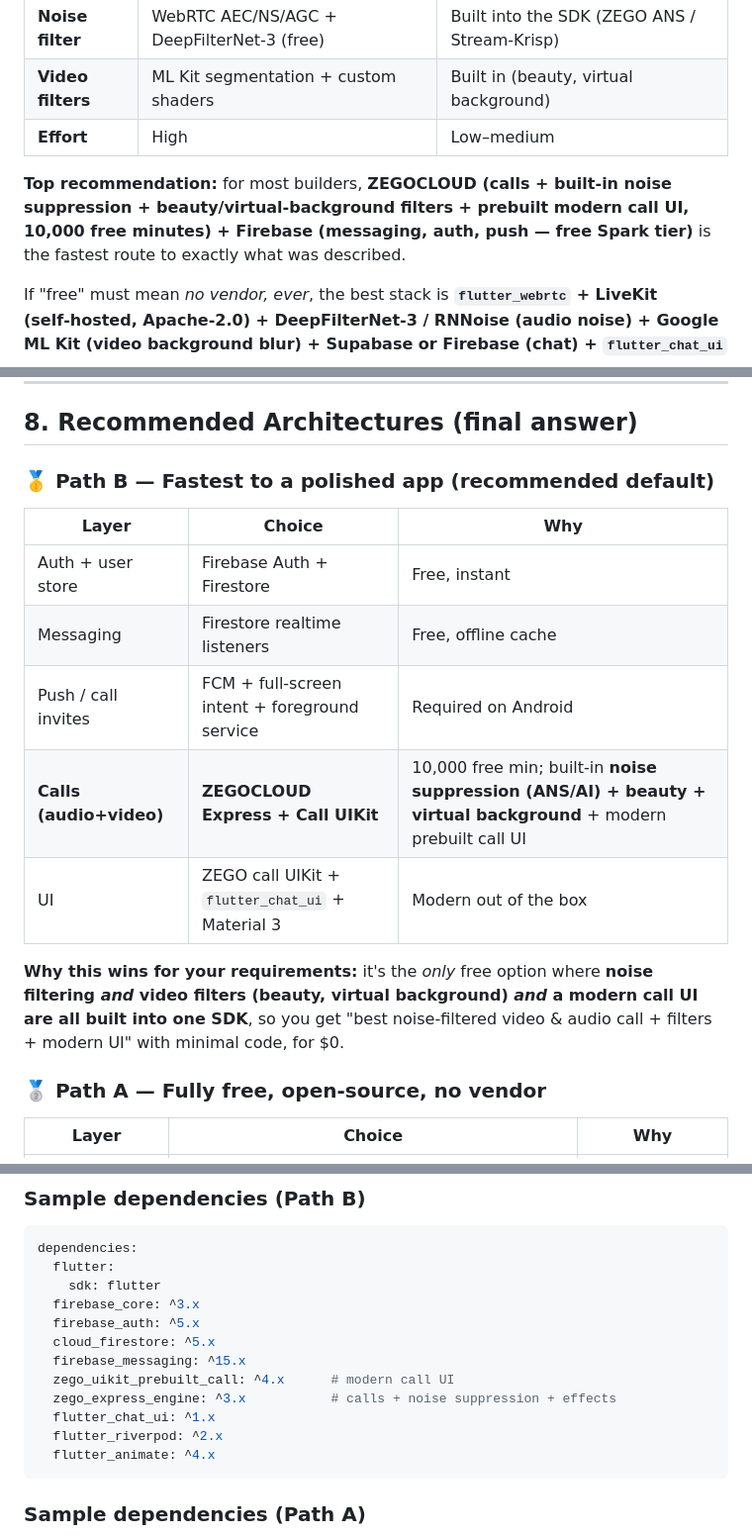
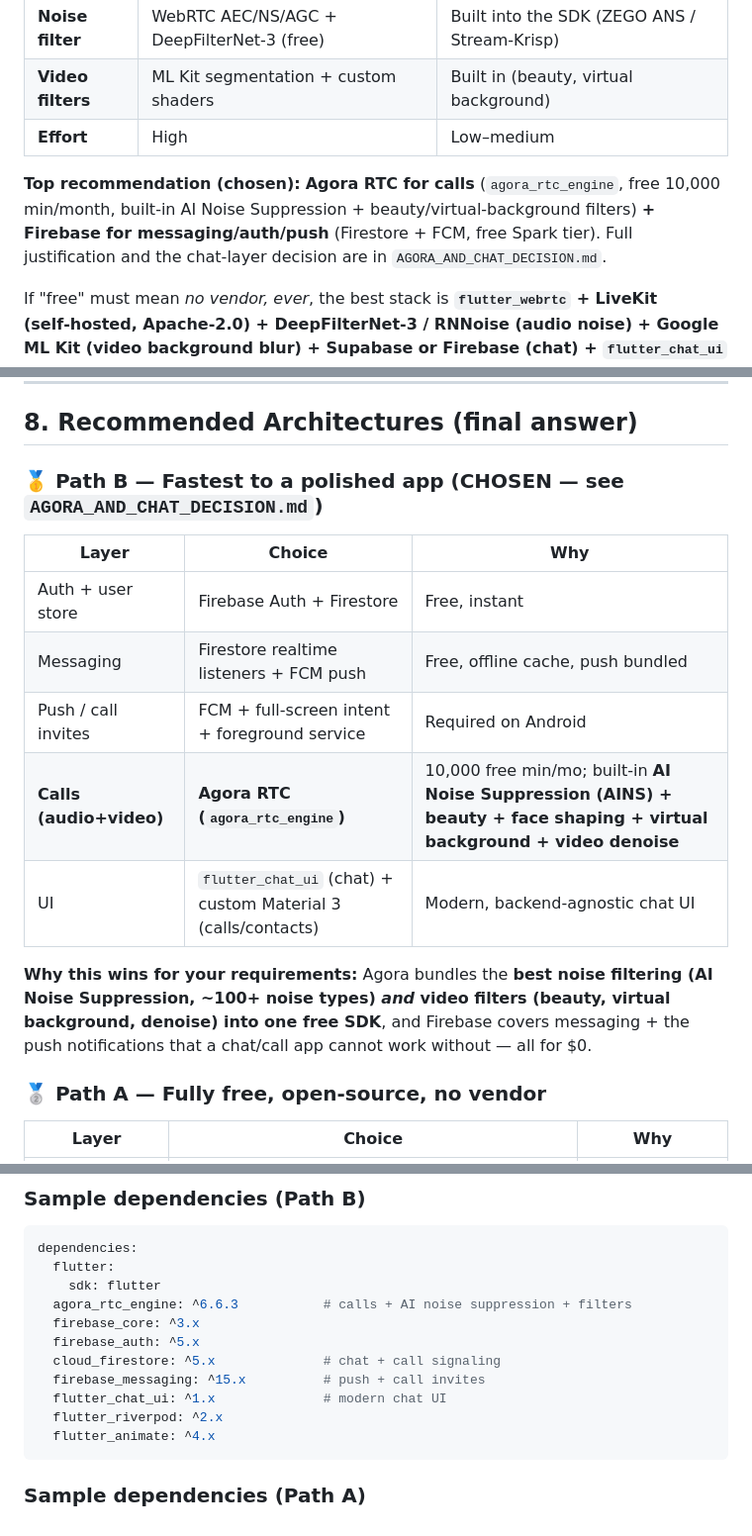
Before and after one commit to liton021/Hangout, a Markdown page: RESEARCH_REPORT.md, 3 parts joined by grey strips. Shown at 99% size. Drawn GitHub-style.

Commit message:
Add Agora deep-dive and chat layer decision; align report with Agora+Firebase
Co-authored-by: arena-agent <297053741+arena-agent@users.noreply.github.com>

````diff
--- a/RESEARCH_REPORT.md
+++ b/RESEARCH_REPORT.md
@@ -19,7 +19,7 @@ Two genuinely "free" paths exist, and the right one depends on how much infrastr
 | **Video filters** | ML Kit segmentation + custom shaders | Built in (beauty, virtual background) |
 | **Effort** | High | Low–medium |
 
-**Top recommendation:** for most builders, **ZEGOCLOUD (calls + built‑in noise suppression + beauty/virtual‑background filters + prebuilt modern call UI, 10,000 free minutes) + Firebase (messaging, auth, push — free Spark tier)** is the fastest route to exactly what was described.
+**Top recommendation (chosen):** **Agora RTC for calls** (`agora_rtc_engine`, free 10,000 min/month, built‑in AI Noise Suppression + beauty/virtual‑background filters) **+ Firebase for messaging/auth/push** (Firestore + FCM, free Spark tier). Full justification and the chat‑layer decision are in `AGORA_AND_CHAT_DECISION.md`.
 
 If "free" must mean *no vendor, ever*, the best stack is **`flutter_webrtc` + LiveKit (self‑hosted, Apache‑2.0) + DeepFilterNet‑3 / RNNoise (audio noise) + Google ML Kit (video background blur) + Supabase or Firebase (chat) + `flutter_chat_ui` (modern UI)**.
 
@@ -155,17 +155,17 @@ If you don't want to build the audio pipeline yourself:
 
 ## 8. Recommended Architectures (final answer)
 
-### 🥇 Path B — Fastest to a polished app (recommended default)
+### 🥇 Path B — Fastest to a polished app (CHOSEN — see `AGORA_AND_CHAT_DECISION.md`)
 
 | Layer | Choice | Why |
 |---|---|---|
 | Auth + user store | Firebase Auth + Firestore | Free, instant |
-| Messaging | Firestore realtime listeners | Free, offline cache |
+| Messaging | Firestore realtime listeners + FCM push | Free, offline cache, push bundled |
 | Push / call invites | FCM + full‑screen intent + foreground service | Required on Android |
-| **Calls (audio+video)** | **ZEGOCLOUD Express + Call UIKit** | 10,000 free min; built‑in **noise suppression (ANS/AI) + beauty + virtual background** + modern prebuilt call UI |
-| UI | ZEGO call UIKit + `flutter_chat_ui` + Material 3 | Modern out of the box |
+| **Calls (audio+video)** | **Agora RTC (`agora_rtc_engine`)** | 10,000 free min/mo; built‑in **AI Noise Suppression (AINS) + beauty + face shaping + virtual background + video denoise** |
+| UI | `flutter_chat_ui` (chat) + custom Material 3 (calls/contacts) | Modern, backend‑agnostic chat UI |
 
-**Why this wins for your requirements:** it's the *only* free option where **noise filtering *and* video filters (beauty, virtual background) *and* a modern call UI are all built into one SDK**, so you get "best noise‑filtered video & audio call + filters + modern UI" with minimal code, for $0.
+**Why this wins for your requirements:** Agora bundles the **best noise filtering (AI Noise Suppression, ~100+ noise types) *and* video filters (beauty, virtual background, denoise) into one free SDK**, and Firebase covers messaging + the push notifications that a chat/call app cannot work without — all for $0.
 
 ### 🥈 Path A — Fully free, open‑source, no vendor
 
@@ -211,13 +211,12 @@ If you don't want to build the audio pipeline yourself:
 dependencies:
   flutter:
     sdk: flutter
+  agora_rtc_engine: ^6.6.3           # calls + AI noise suppression + filters
   firebase_core: ^3.x
   firebase_auth: ^5.x
-  cloud_firestore: ^5.x
-  firebase_messaging: ^15.x
-  zego_uikit_prebuilt_call: ^4.x      # modern call UI
-  zego_express_engine: ^3.x           # calls + noise suppression + effects
-  flutter_chat_ui: ^1.x
+  cloud_firestore: ^5.x              # chat + call signaling
+  firebase_messaging: ^15.x          # push + call invites
+  flutter_chat_ui: ^1.x              # modern chat UI
   flutter_riverpod: ^2.x
   flutter_animate: ^4.x
 ```
````
Also changed, not shown: AGORA_AND_CHAT_DECISION.md (added, +182 -0 lines).
